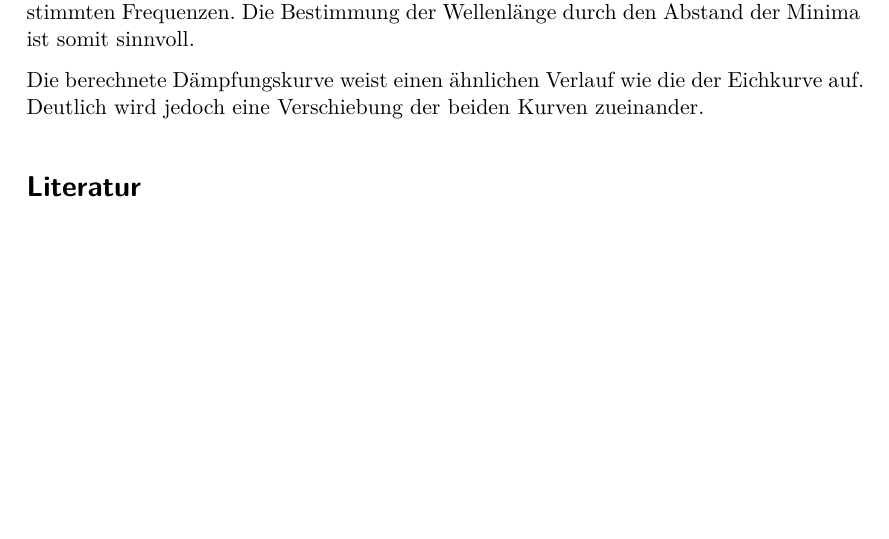
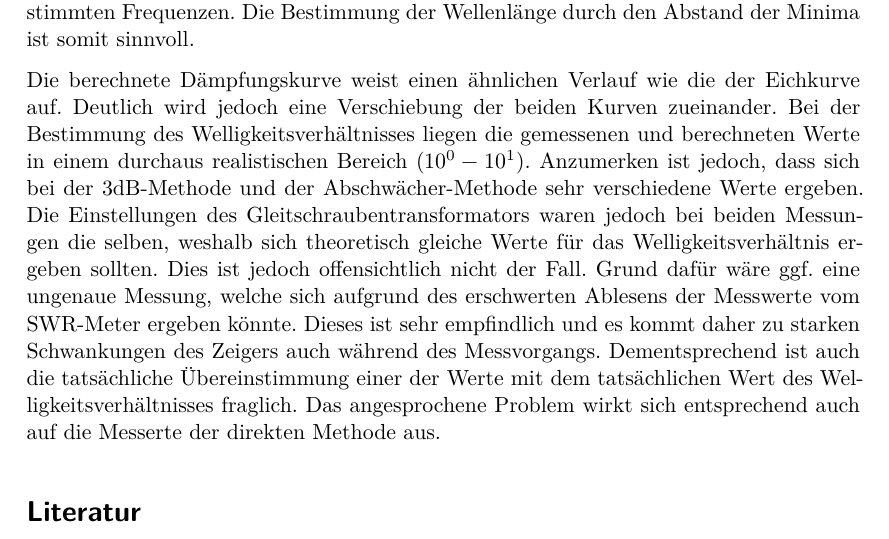
Before and after one commit to Christopherkrause1/FortgeschrittenesPraktikum, a LaTeX document (V53-Mikrowellen/main.tex, which reads V53-Mikrowellen/content/diskussion.tex): part of page 12 of 12, cut so that both start at the same text, the shorter picture padded with empty space. Compiled offline with XeLaTeX.

Commit message:
zweiter teil diskussion

```diff
--- a/V53-Mikrowellen/content/diskussion.tex
+++ b/V53-Mikrowellen/content/diskussion.tex
@@ -13,3 +13,15 @@ Deutlich wird jedoch eine Verschiebung der beiden Kurven zueinander.
 %Als merkliche
 %Fehlerquelle kann dabei das SWR-Meter genannt werden, da dessen Angaben sehr
 %schwanken.
+Bei der Bestimmung des Welligkeitsverhältnisses liegen die gemessenen und berechneten
+Werte in einem durchaus realistischen Bereich ($10^0 - 10^1$). Anzumerken ist jedoch,
+dass sich bei der 3dB-Methode und der Abschwächer-Methode sehr verschiedene Werte
+ergeben. Die Einstellungen des Gleitschraubentransformators waren jedoch bei beiden
+Messungen die selben, weshalb sich theoretisch gleiche Werte für das Welligkeitsverhältnis
+ergeben sollten. Dies ist jedoch offensichtlich nicht der Fall. Grund dafür wäre ggf.
+eine ungenaue Messung, welche sich aufgrund des erschwerten Ablesens der
+Messwerte vom SWR-Meter ergeben könnte. Dieses ist sehr empfindlich und es kommt
+daher zu starken Schwankungen des Zeigers auch während des Messvorgangs.
+Dementsprechend ist auch die tatsächliche Übereinstimmung einer der Werte mit
+dem tatsächlichen Wert des Welligkeitsverhältnisses fraglich. Das angesprochene
+Problem wirkt sich entsprechend auch auf die Messerte der direkten Methode aus.
```
